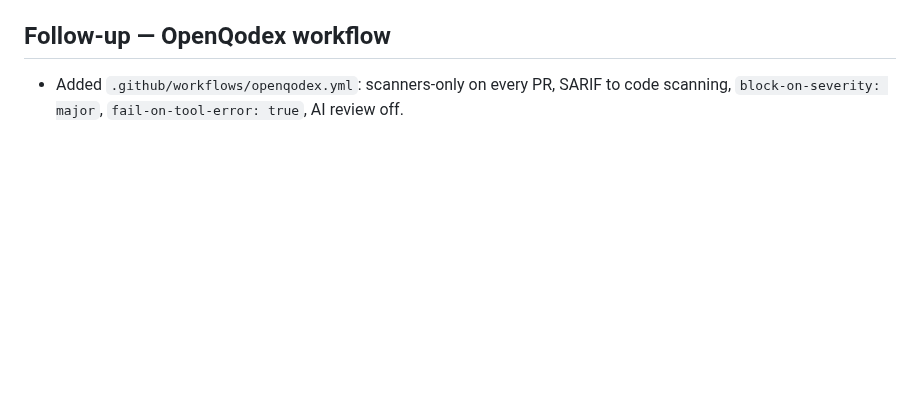
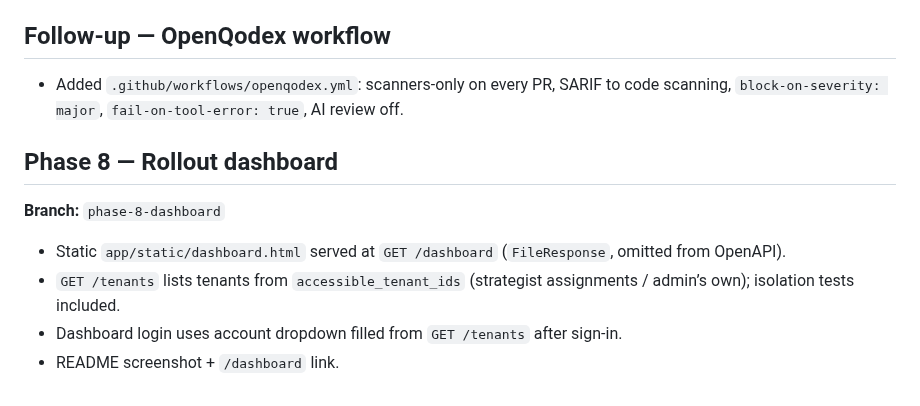
Before and after one commit to mohamedalsayed12/conduct-playbook-builder, a Markdown page: docs/phase-log.md, the part around the change. Rendered like a GitHub page; blank space fills up the shorter version.

```diff
--- a/docs/phase-log.md
+++ b/docs/phase-log.md
@@ -80,3 +80,12 @@ What each build phase shipped. Updated at the end of every phase before waiting
 ## Follow-up — OpenQodex workflow
 
 - Added `.github/workflows/openqodex.yml`: scanners-only on every PR, SARIF to code scanning, `block-on-severity: major`, `fail-on-tool-error: true`, AI review off.
+
+## Phase 8 — Rollout dashboard
+
+**Branch:** `phase-8-dashboard`
+
+- Static `app/static/dashboard.html` served at `GET /dashboard` (`FileResponse`, omitted from OpenAPI).
+- `GET /tenants` lists tenants from `accessible_tenant_ids` (strategist assignments / admin’s own); isolation tests included.
+- Dashboard login uses account dropdown filled from `GET /tenants` after sign-in.
+- README screenshot + `/dashboard` link.
```
Also changed, not shown: README.md (+4 -0 lines), docs/screenshots/dashboard.png (added).
